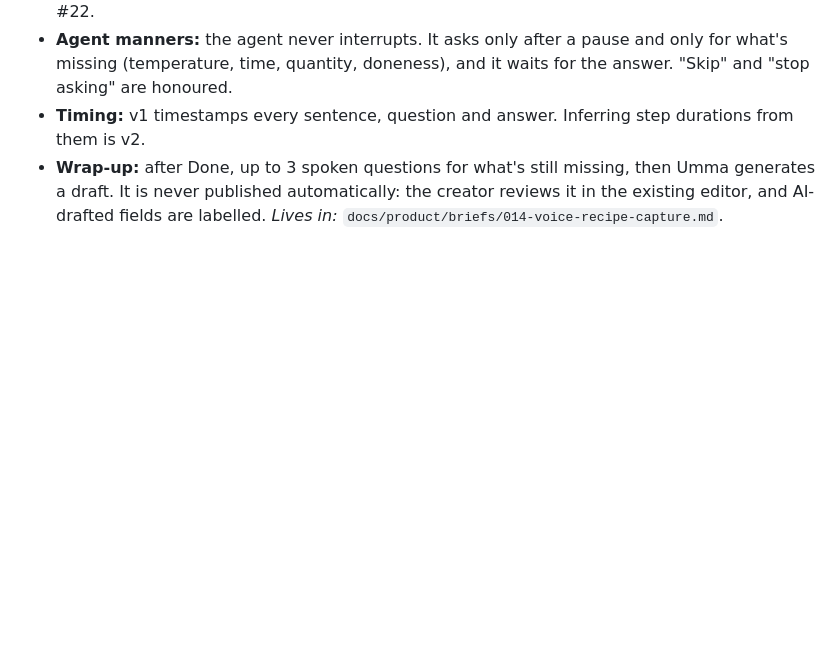
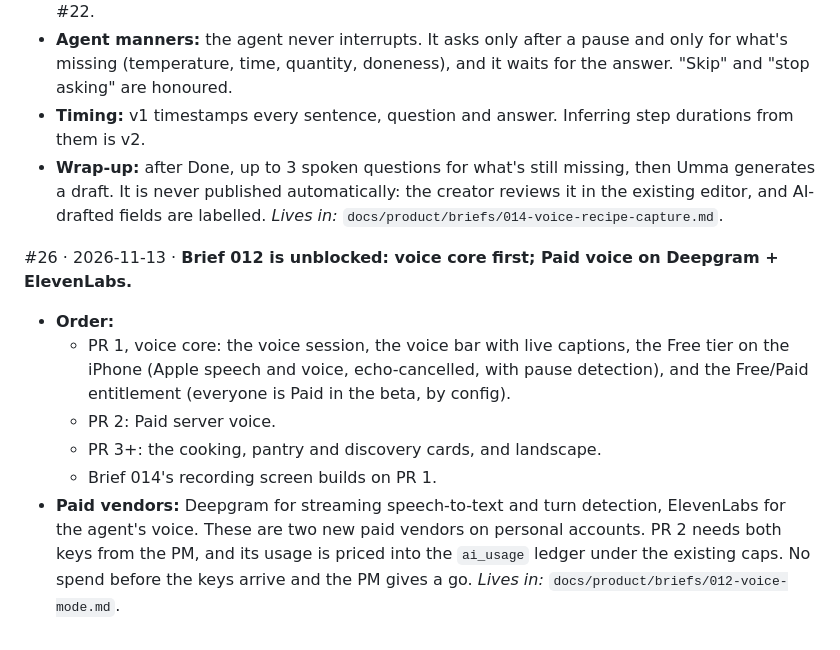
Before and after one commit to hshwang34/SousLens, a Markdown page: docs/product/DECISIONS.md, the part around the change. Rendered like a GitHub page; blank space fills up the shorter version.

Commit message:
docs: DECISIONS #26, brief 012 sequencing (voice core first; Deepgram + ElevenLabs)
Co-Authored-By: Claude Opus 5.5 <noreply@anthropic.com>

```diff
--- a/docs/product/DECISIONS.md
+++ b/docs/product/DECISIONS.md
@@ -249,3 +249,17 @@ must be rebased onto the renamed (Umma) tree first.
   a draft. It is never published automatically: the creator reviews it in the existing editor,
   and AI-drafted fields are labelled.
 *Lives in:* `docs/product/briefs/014-voice-recipe-capture.md`.
+
+#26 · 2026-11-13 · **Brief 012 is unblocked: voice core first; Paid voice on Deepgram + ElevenLabs.**
+- **Order:**
+  - PR 1, voice core: the voice session, the voice bar with live captions, the Free tier on the
+    iPhone (Apple speech and voice, echo-cancelled, with pause detection), and the Free/Paid
+    entitlement (everyone is Paid in the beta, by config).
+  - PR 2: Paid server voice.
+  - PR 3+: the cooking, pantry and discovery cards, and landscape.
+  - Brief 014's recording screen builds on PR 1.
+- **Paid vendors:** Deepgram for streaming speech-to-text and turn detection, ElevenLabs for the
+  agent's voice. These are two new paid vendors on personal accounts. PR 2 needs both keys from the
+  PM, and its usage is priced into the `ai_usage` ledger under the existing caps. No spend before the
+  keys arrive and the PM gives a go.
+*Lives in:* `docs/product/briefs/012-voice-mode.md`.
```
Also changed, not shown: 1 other file.
